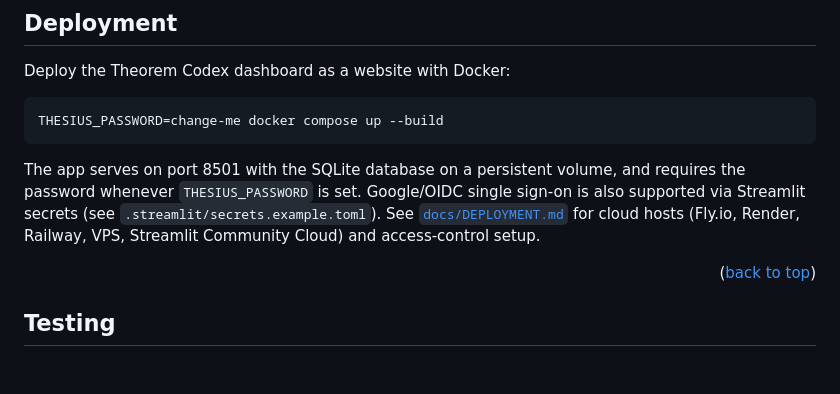
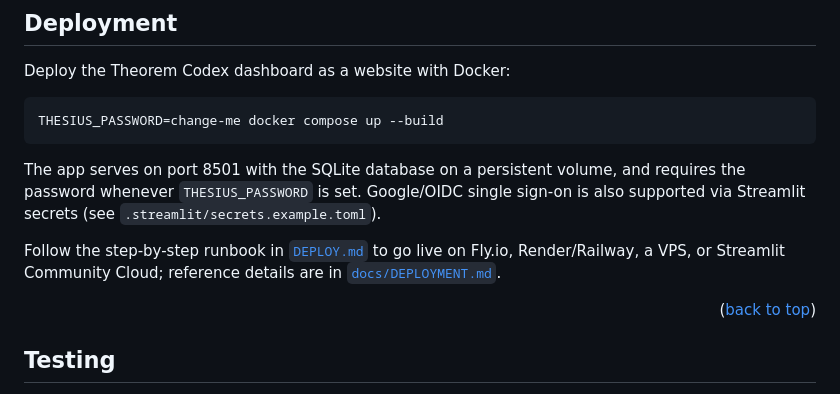
Before and after one commit to aconsapart/thesisus, a Markdown page: README.md, the part around the change. Drawn GitHub-style; blank space fills up the shorter version.

Commit message:
Add DEPLOY.md step-by-step deployment runbook
Co-Authored-By: Claude Fable 5 <noreply@anthropic.com>

```diff
--- a/README.md
+++ b/README.md
@@ -235,9 +235,11 @@ THESIUS_PASSWORD=change-me docker compose up --build
 The app serves on port 8501 with the SQLite database on a persistent volume,
 and requires the password whenever `THESIUS_PASSWORD` is set. Google/OIDC
 single sign-on is also supported via Streamlit secrets (see
-`.streamlit/secrets.example.toml`). See
-[`docs/DEPLOYMENT.md`](docs/DEPLOYMENT.md) for cloud hosts (Fly.io, Render,
-Railway, VPS, Streamlit Community Cloud) and access-control setup.
+`.streamlit/secrets.example.toml`).
+
+Follow the step-by-step runbook in [`DEPLOY.md`](DEPLOY.md) to go live on
+Fly.io, Render/Railway, a VPS, or Streamlit Community Cloud; reference
+details are in [`docs/DEPLOYMENT.md`](docs/DEPLOYMENT.md).
 
 <p align="right">(<a href="#top">back to top</a>)</p>
 
```
Also changed, not shown: DEPLOY.md (added, +140 -0 lines).
